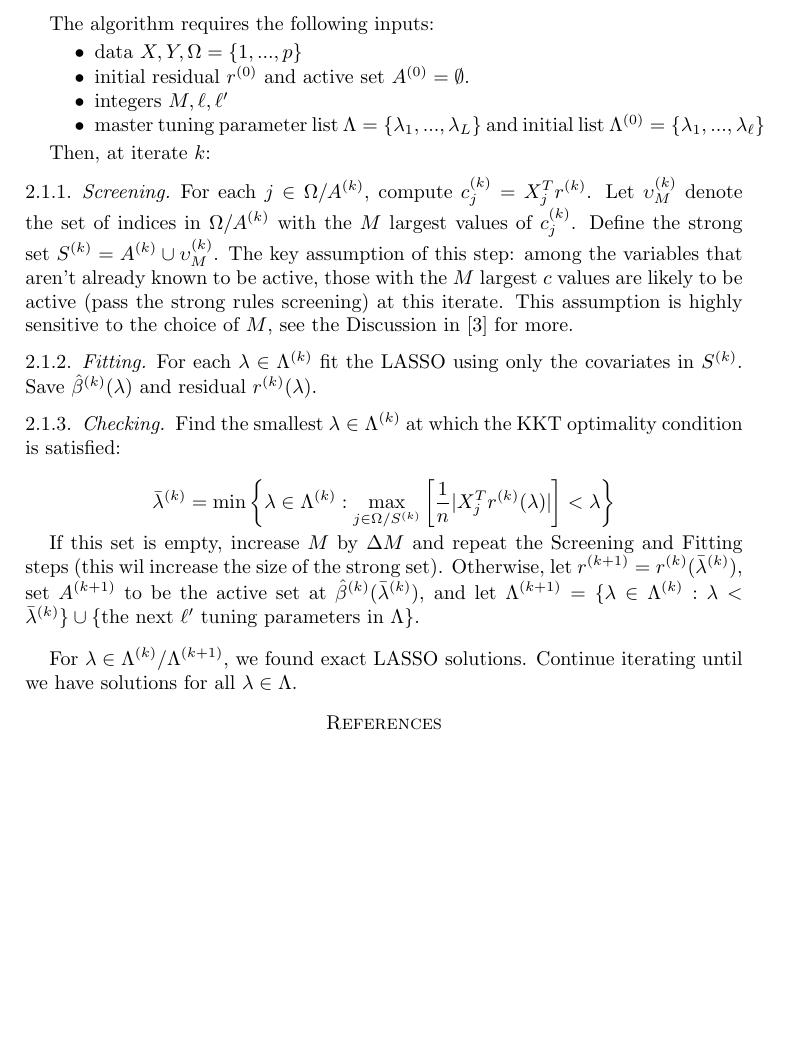
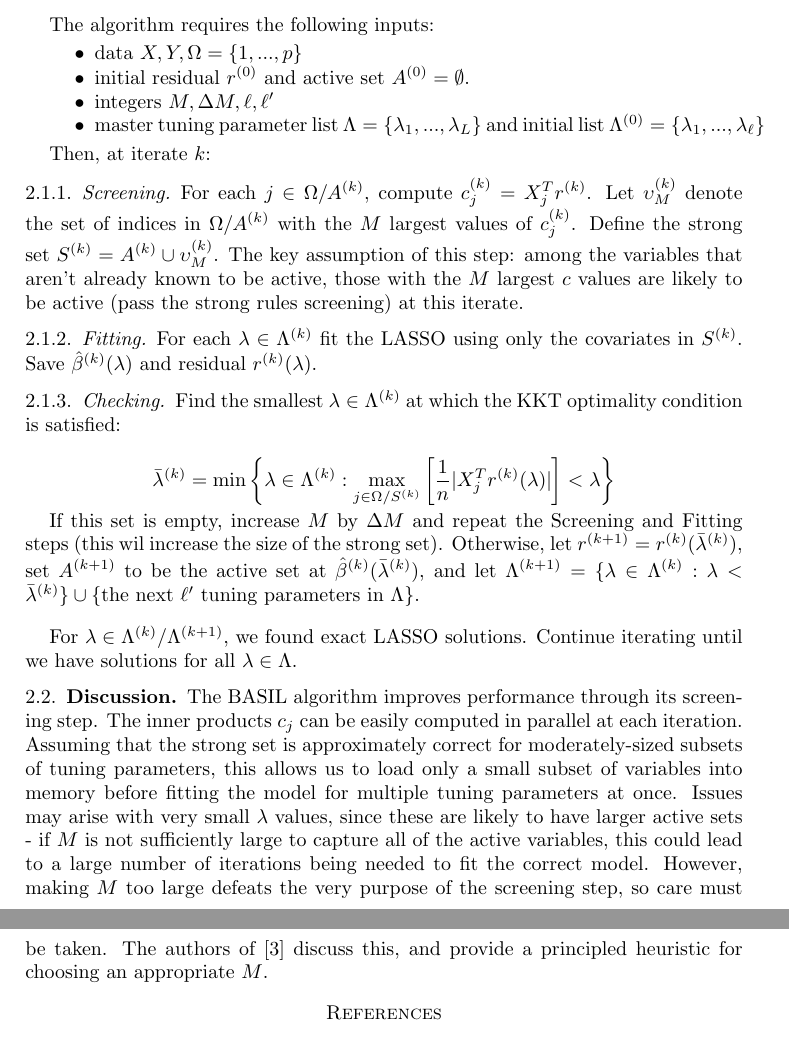
Before and after one commit to pknight24/notes, a LaTeX paper (strong_rules_lasso/main.tex): part of page 3 of 3 before the commit and two parts of pages 3 and 4 of 4 after it, the two joined at a grey line, cut so that both start at the same text, the shorter picture padded with empty space. Compiled offline with pdfLaTeX.

Commit message:
add discussion

```diff
--- a/strong_rules_lasso/main.tex
+++ b/strong_rules_lasso/main.tex
@@ -176,7 +176,7 @@ The algorithm requires the following inputs:
 \begin{itemize}
 	\item data $X, Y, \Omega = \{1, ..., p \}$
 	\item initial residual $r^{(0)}$ and active set $A^{(0)} = \emptyset$.
-	\item integers $M, \ell, \ell'$
+	\item integers $M, \Delta M, \ell, \ell'$
 	\item master tuning parameter list $\Lambda = \{\lambda_1, ...,
 	\lambda_L \}$ and initial list $\Lambda^{(0)} = \{ \lambda_1, ...,
 	\lambda_{\ell} \}$
@@ -190,9 +190,7 @@ with the $M$ largest values of $c_j^{(k)}$. Define the strong set $S^{(k)} =
 A^{(k)} \cup \upsilon_M^{(k)}$. The key assumption of this step: among the
 variables that aren't already known to be active, those with the $M$ largest $c$
 values are likely to be active (pass the strong rules screening) at this
-iterate. This assumption is highly sensitive to the choice of $M$, see the
-Discussion in \cite{qian_fast_2020} for more.
-
+iterate.
 
 \subsubsection{Fitting} For each $\lambda \in \Lambda^{(k)}$ fit the LASSO using
 only the covariates in $S^{(k)}$. Save $\hat{\beta}^{(k)}(\lambda)$ and residual
@@ -217,6 +215,21 @@ For $\lambda \in
 \Lambda^{(k)} / \Lambda^{(k+1)}$, we found exact LASSO solutions. Continue
 iterating until we have solutions for all $\lambda \in \Lambda$.
 
+\subsection{Discussion}
+
+The BASIL algorithm improves performance through its screening step.
+The inner products $c_j$ can be easily computed in parallel at each iteration.
+Assuming that the strong set is approximately correct for moderately-sized
+subsets of tuning parameters, this allows us to load only a small subset of
+variables into memory before fitting the model for multiple tuning parameters at
+once. Issues may arise with very small $\lambda$ values, since these are likely
+to have larger active sets - if $M$ is not sufficiently large to capture all of
+the active variables, this could lead to a large number of iterations being
+needed to fit the correct model. However, making $M$ too large defeats the very
+purpose of the screening step, so care must be taken. The authors of
+\cite{qian_fast_2020} discuss this, and provide a principled heuristic for
+choosing an appropriate $M$.
+
 \bibliography{refs}
 \bibliographystyle{ieeetr}
 \end{document}
```
Also changed, not shown: strong_rules_lasso/main.pdf, 4 other files.
